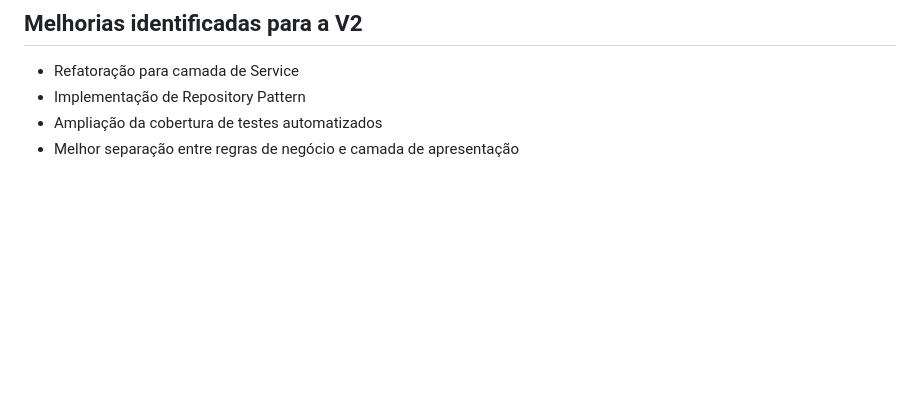
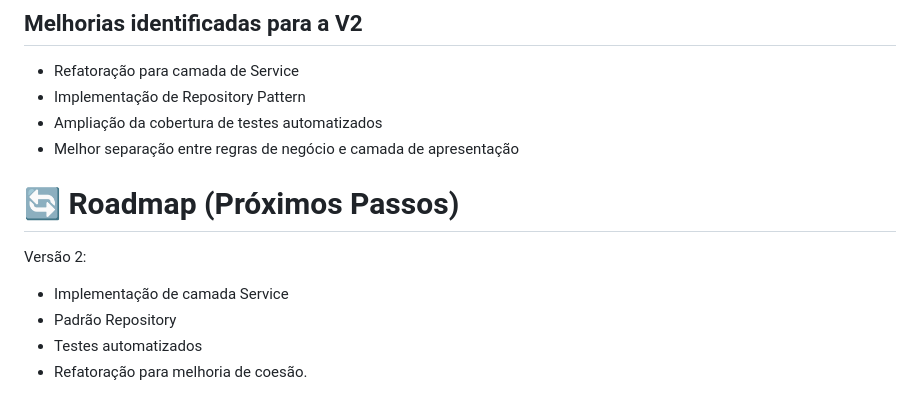
Before and after one commit to isapaula/Psychology-clinic-project, a Markdown page: README.md, the part around the change. Drawn GitHub-style; blank space fills up the shorter version.

```diff
--- a/README.md
+++ b/README.md
@@ -69,3 +69,11 @@ Durante o processo de desenvolvimento, foi necessário corrigir vários arquivos
 - Implementação de Repository Pattern
 - Ampliação da cobertura de testes automatizados
 - Melhor separação entre regras de negócio e camada de apresentação
+
+# 🔄 Roadmap (Próximos Passos)
+
+Versão 2:
+- Implementação de camada Service
+- Padrão Repository
+- Testes automatizados
+- Refatoração para melhoria de coesão.
```
